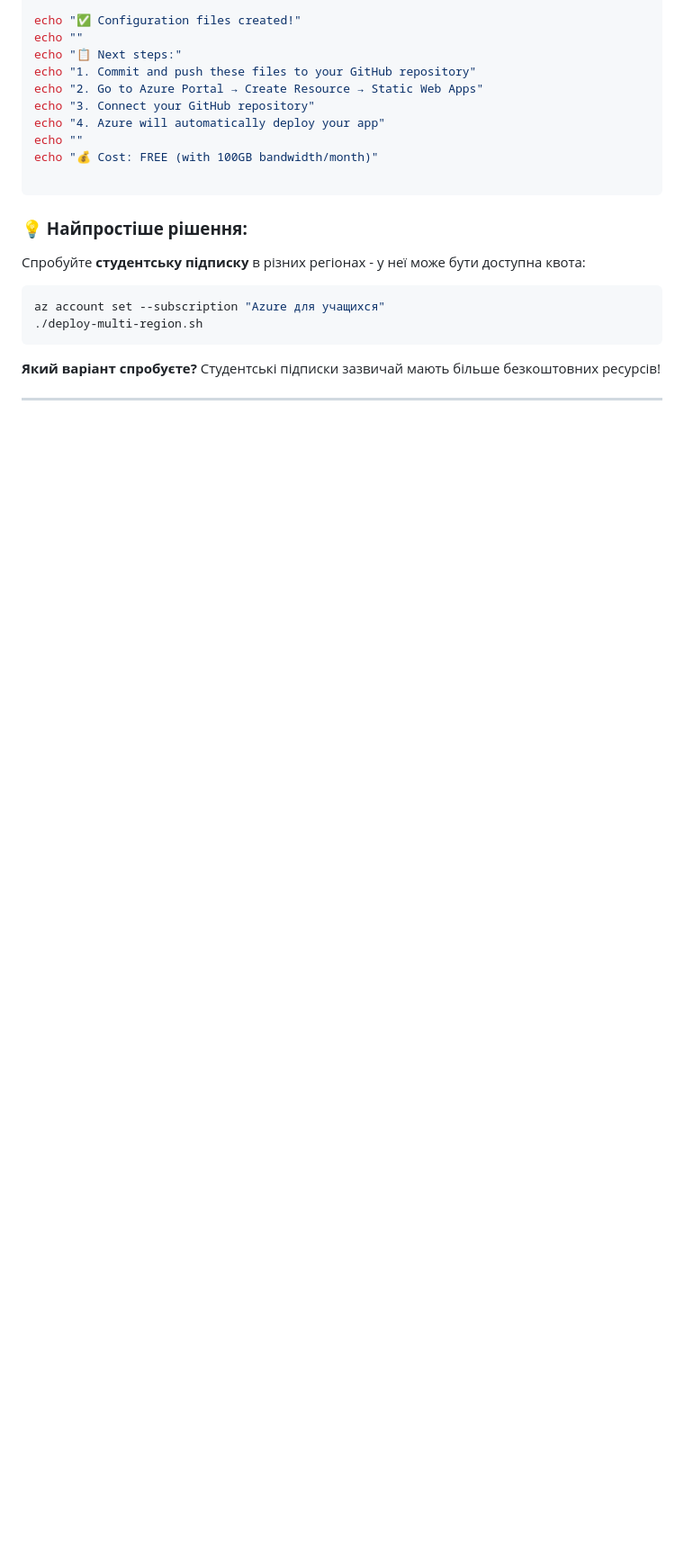
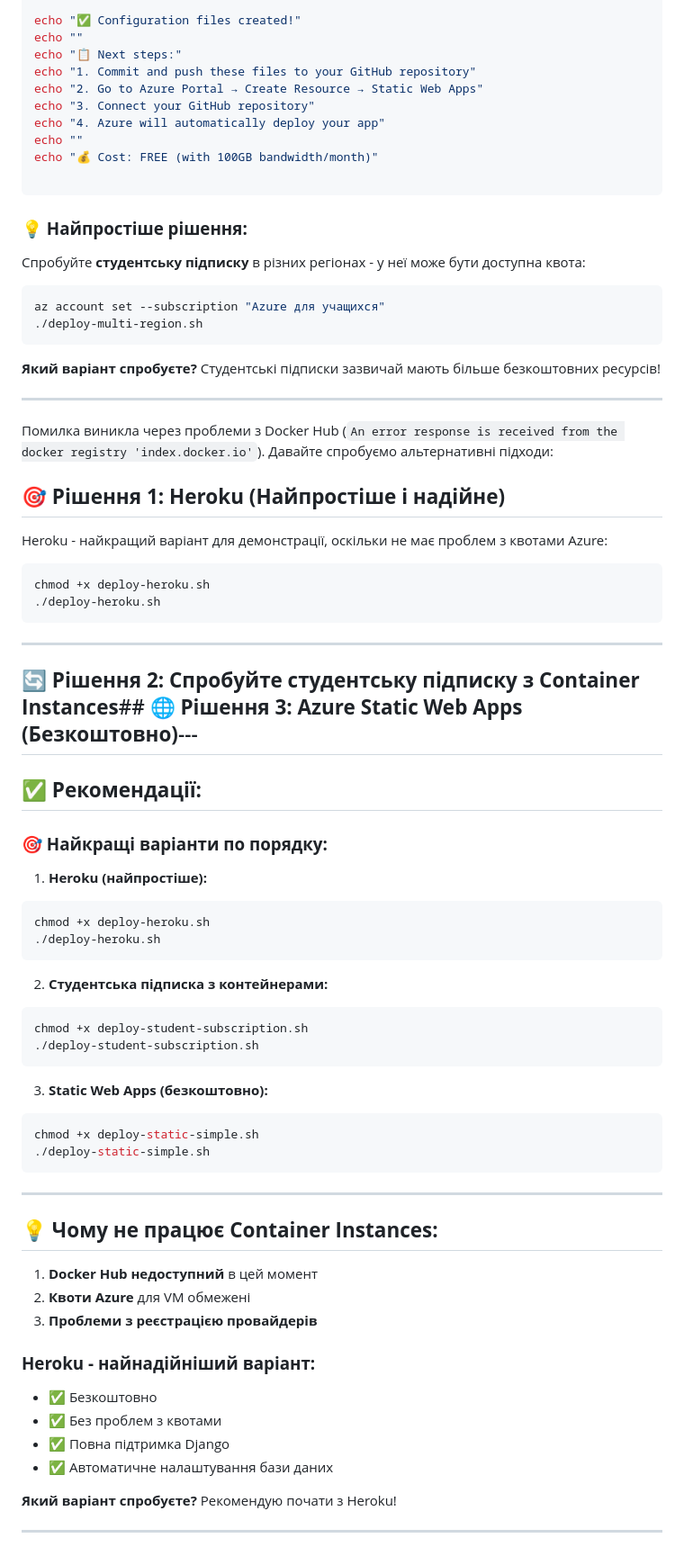
Before and after one commit to Security-Engineering-Lab/django-template-codespace-github, a Markdown page: docs/DEPLOYMENT.md, the part around the change. Shown at 90% size. Drawn GitHub-style; blank space fills up the shorter version.

````diff
--- a/docs/DEPLOYMENT.md
+++ b/docs/DEPLOYMENT.md
@@ -1134,3 +1134,60 @@ az account set --subscription "Azure для учащихся"
 **Який варіант спробуєте?** Студентські підписки зазвичай мають більше безкоштовних ресурсів!
 
 --------------------------------------------------------------------------------
+
+
+Помилка виникла через проблеми з Docker Hub (`An error response is received from the docker registry 'index.docker.io'`). Давайте спробуємо альтернативні підходи:
+
+## 🎯 **Рішення 1: Heroku (Найпростіше і надійне)**
+
+Heroku - найкращий варіант для демонстрації, оскільки не має проблем з квотами Azure:
+
+```bash
+chmod +x deploy-heroku.sh
+./deploy-heroku.sh
+```
+
+---
+
+## 🔄 **Рішення 2: Спробуйте студентську підписку з Container Instances**## 🌐 **Рішення 3: Azure Static Web Apps (Безкоштовно)**---
+
+## ✅ **Рекомендації:**
+
+### **🎯 Найкращі варіанти по порядку:**
+
+1. **Heroku (найпростіше):**
+```bash
+chmod +x deploy-heroku.sh
+./deploy-heroku.sh
+```
+
+2. **Студентська підписка з контейнерами:**
+```bash
+chmod +x deploy-student-subscription.sh
+./deploy-student-subscription.sh
+```
+
+3. **Static Web Apps (безкоштовно):**
+```bash
+chmod +x deploy-static-simple.sh
+./deploy-static-simple.sh
+```
+
+---
+
+## 💡 **Чому не працює Container Instances:**
+
+1. **Docker Hub недоступний** в цей момент
+2. **Квоти Azure** для VM обмежені
+3. **Проблеми з реєстрацією провайдерів**
+
+### **Heroku - найнадійніший варіант:**
+- ✅ Безкоштовно
+- ✅ Без проблем з квотами
+- ✅ Повна підтримка Django
+- ✅ Автоматичне налаштування бази даних
+
+**Який варіант спробуєте?** Рекомендую почати з Heroku!
+
+
+---------------------------------------------------------------------------------------------
````
